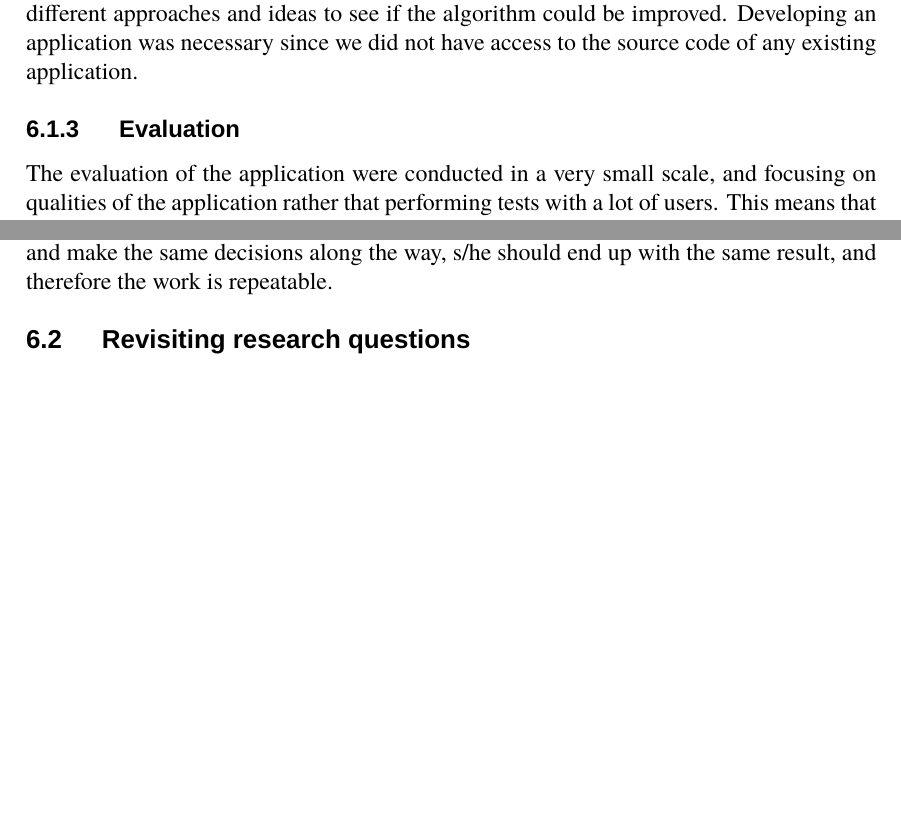
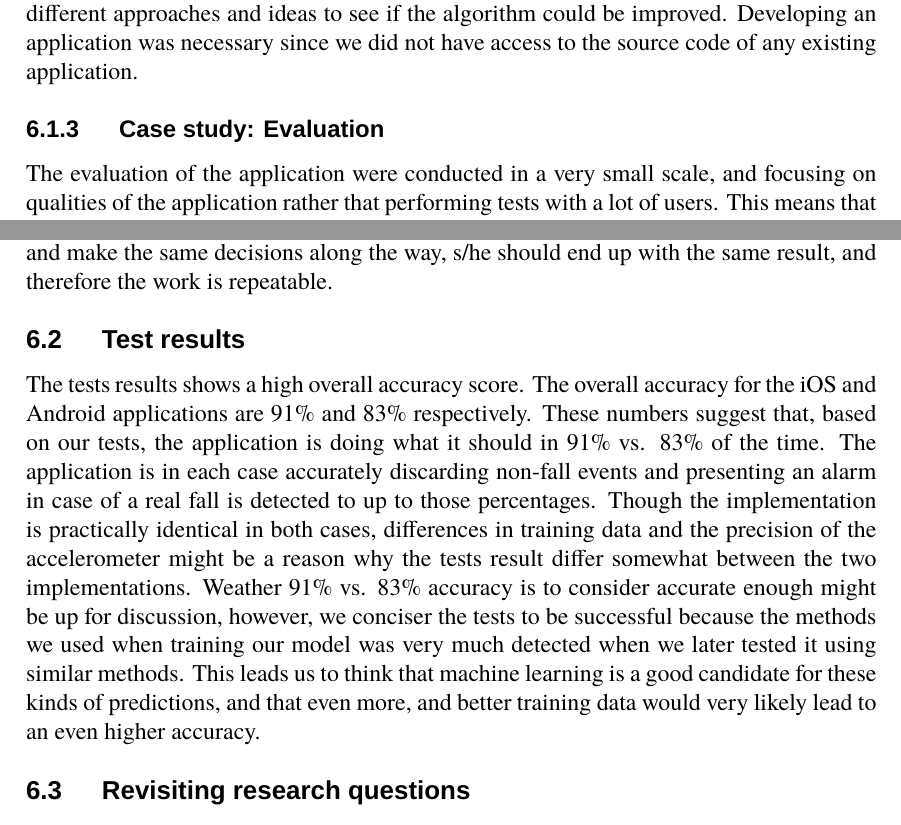
Before and after one commit to PeterBoberg/exjobb, a LaTeX document (common/common_version.tex): two parts of pages 52 and 53 of 56, joined at a grey line, cut so that both start at the same text, the shorter picture padded with empty space. Compiled offline with XeLaTeX; a missing font is replaced by an installed copy or a similar font.

Commit message:
Minod adjustments to evaluation chapter in common

```diff
--- a/common/common_version.tex
+++ b/common/common_version.tex
@@ -1015,7 +1015,7 @@
 
 	The case study consisting of developing an application gave us the opportunity to test different approaches and ideas to see if the algorithm could be improved. Developing an application was necessary since we did not have access to the source code of any existing application.
 
-	\subsubsection{Evaluation}
+	\subsubsection{Case study: Evaluation}
 
 	The evaluation of the application were conducted in a very small scale, and focusing on qualities of the application rather that performing tests with a lot of users. This means that we can only say that the application works well with condition that the circumstances are the same as in the evaluation. The limitations regarding evaluation include the fact that the evaluation of falls were performed by simply dropping the phone from an altitude. Our hope is that this is similar to an actual fall, but actual falls have not been tested. This is due to the fact that we could not perform the tests ourselves, since we would risk being injured during the test. We also did not have access to any kind of crash test dummy that could have been used for testing.
 
@@ -1028,6 +1028,10 @@
 
 	\parag{Reliability}
 	\textit{Reliability} refers to how replicable or repeatable the research project is. Another research project that asks the same questions and and uses the same methods should ideally come to the same conclusions. Our first method was to perform a literature study with the intention to find a good algorithm that were to be used as a starting point for the case study. It should be noted that another researcher, with different background and experiences may have found another algorithm as a better starting point and ended up with an application that implements fall detection entirely different, and thus could have ended up with different conclusions. However, if another researcher would use the same starting point as we did, and make the same decisions along the way, s/he should end up with the same result, and therefore the work is repeatable.
+
+	\subsection{Test results}
+	The tests results shows a high overall accuracy score. The overall accuracy for the iOS and Android applications are 91\% and 83\% respectively. These numbers suggest that, based on our tests, the application is doing what it should in 91\% vs. 83\% of the time. The application is in each case accurately discarding non-fall events and presenting an alarm in case of a real fall is detected to up to those percentages.  Though the implementation is practically identical in both cases, differences in training data and the precision of the accelerometer might be a reason why the tests result differ somewhat between the two implementations. Weather 91\% vs. 83\% accuracy is to consider accurate enough might be up for discussion, however, we conciser the tests to be successful because the methods we used when training our model was very much detected when we later tested it using similar methods. This leads us to think that machine learning is a good candidate for these kinds of predictions, and that even more, and better training data would very likely lead to an even higher accuracy.
+
 
 	\subsection{Revisiting research questions}
 
```
Also changed, not shown: common/common_version.tex (2 more changed lines).
